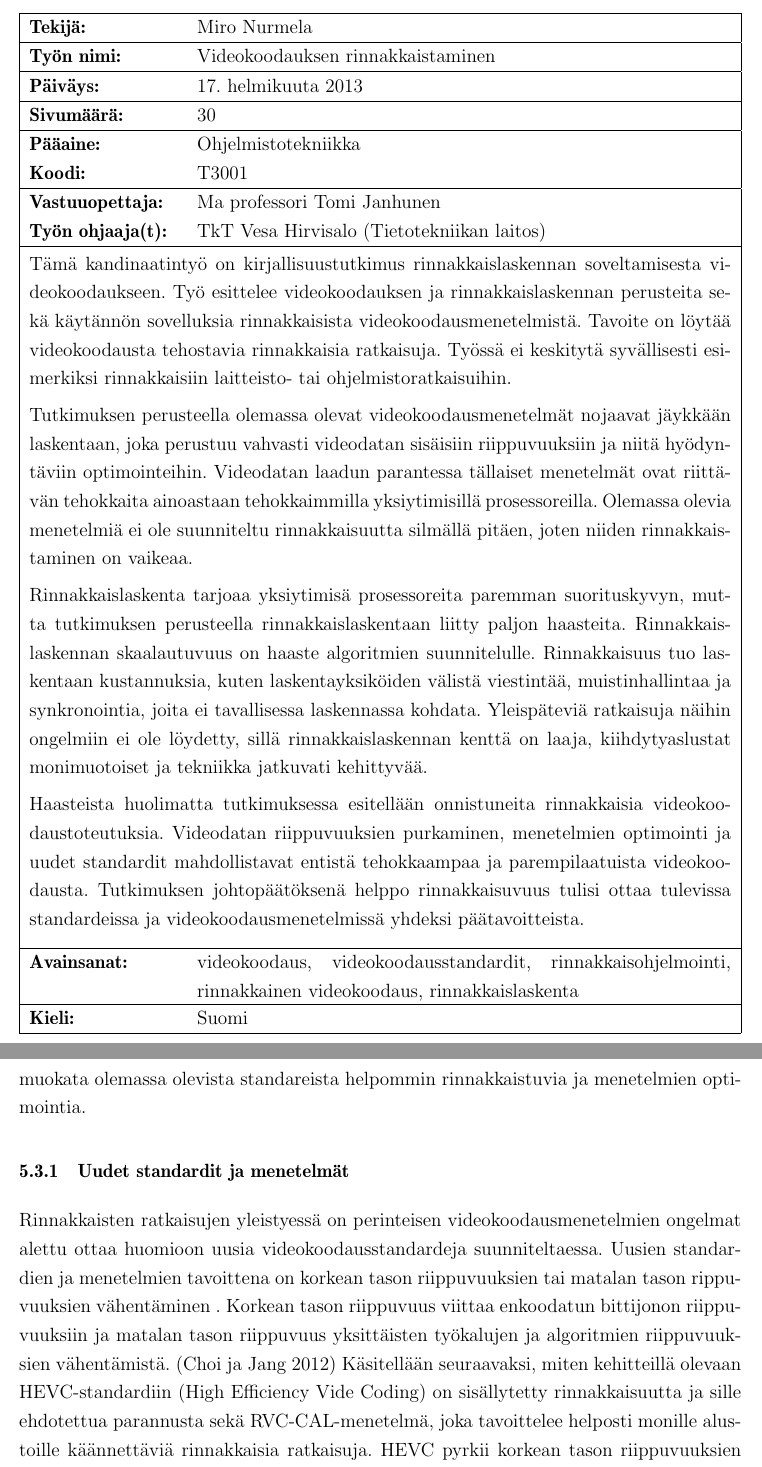
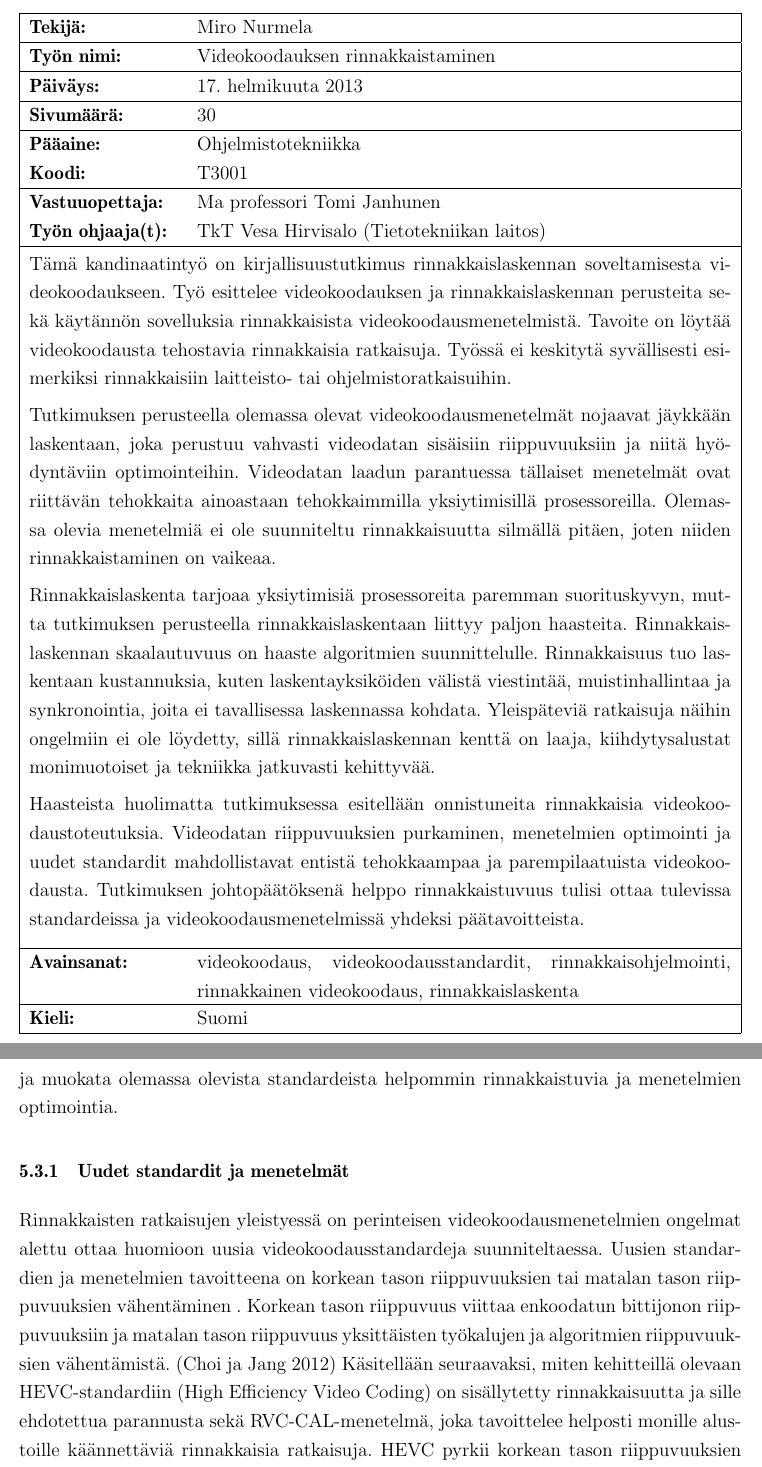
Before and after one commit to quarian/psychic-dangerzone, a LaTeX document (main.tex, which reads luku_abstraktit.tex, luku_sisalto.tex): two parts of pages 2 and 21 of 30, joined at a grey line, cut so that both start at the same text. Compiled offline with pdfLaTeX.

Commit message:
Some stuff I probably forgot to push back in the day

```diff
--- a/luku_abstraktit.tex
+++ b/luku_abstraktit.tex
@@ -50,25 +50,25 @@ ohjelmistoratkaisuihin.
 
 Tutkimuksen perusteella olemassa olevat videokoodausmenetelmät nojaavat
 jäykkään laskentaan, joka perustuu vahvasti videodatan sisäisiin riippuvuuksiin
-ja niitä hyödyntäviin optimointeihin. Videodatan laadun parantessa tällaiset
+ja niitä hyödyntäviin optimointeihin. Videodatan laadun parantuessa tällaiset
 menetelmät ovat riittävän tehokkaita ainoastaan tehokkaimmilla yksiytimisillä
 prosessoreilla. Olemassa olevia menetelmiä ei ole suunniteltu rinnakkaisuutta
 silmällä pitäen, joten niiden rinnakkaistaminen on vaikeaa.
 
-Rinnakkaislaskenta tarjoaa yksiytimisä prosessoreita paremman suorituskyvyn,
-mutta tutkimuksen perusteella rinnakkaislaskentaan liitty paljon haasteita.
-Rinnakkaislaskennan skaalautuvuus on haaste algoritmien suunnitelulle.
+Rinnakkaislaskenta tarjoaa yksiytimisiä prosessoreita paremman suorituskyvyn,
+mutta tutkimuksen perusteella rinnakkaislaskentaan liittyy paljon haasteita.
+Rinnakkaislaskennan skaalautuvuus on haaste algoritmien suunnittelulle.
 Rinnakkaisuus tuo laskentaan kustannuksia, kuten laskentayksiköiden välistä
 viestintää, muistinhallintaa ja synkronointia, joita ei tavallisessa
 laskennassa kohdata. Yleispäteviä ratkaisuja näihin ongelmiin ei ole löydetty,
-sillä rinnakkaislaskennan kenttä on laaja, kiihdytyaslustat monimuotoiset ja
-tekniikka jatkuvati kehittyvää.
+sillä rinnakkaislaskennan kenttä on laaja, kiihdytysalustat monimuotoiset ja
+tekniikka jatkuvasti kehittyvää.
 
 Haasteista huolimatta tutkimuksessa esitellään onnistuneita rinnakkaisia
 videokoodaustoteutuksia. Videodatan riippuvuuksien purkaminen, menetelmien
 optimointi ja uudet standardit mahdollistavat entistä tehokkaampaa ja
 parempilaatuista videokoodausta. Tutkimuksen johtopäätöksenä helppo
-rinnakkaisuvuus tulisi ottaa tulevissa standardeissa ja
+rinnakkaistuvuus tulisi ottaa tulevissa standardeissa ja
 videokoodausmenetelmissä yhdeksi päätavoitteista.
 
 \begin{comment}
--- a/luku_sisalto.tex
+++ b/luku_sisalto.tex
@@ -789,19 +789,19 @@ videokoodausmenetelmiä ei ole alun alkaen suunniteltu rinnakkaislaskentaa
 silmällä pitäen. Rinnakkaisuutta on alettu vaatia, kun laskennan vaatimukset
 ovat kasvaneet, mutta standardit ja menetelmät eivät ole kehittyneet
 yhtä nopeasti. Tässä aliluvussa käsitelläänkin uusia standardeja, tapoja
-muokata olemassa olevista standareista helpommin rinnakkaistuvia ja menetelmien
+muokata olemassa olevista standardeista helpommin rinnakkaistuvia ja menetelmien
 optimointia.
 
 \subsubsection{Uudet standardit ja menetelmät}
 
 Rinnakkaisten ratkaisujen yleistyessä on perinteisen videokoodausmenetelmien
 ongelmat alettu ottaa huomioon uusia
-videokoodausstandardeja suunniteltaessa. Uusien standardien ja menetelmien tavoittena on korkean
-tason riippuvuuksien tai matalan tason rippuvuuksien vähentäminen . Korkean
+videokoodausstandardeja suunniteltaessa. Uusien standardien ja menetelmien tavoitteena on korkean
+tason riippuvuuksien tai matalan tason riippuvuuksien vähentäminen . Korkean
 tason riippuvuus viittaa enkoodatun bittijonon riippuvuuksiin ja matalan
 tason riippuvuus yksittäisten työkalujen ja algoritmien riippuvuuksien
 vähentämistä. (\citealt{choi}) Käsitellään seuraavaksi, miten kehitteillä
-olevaan HEVC-standardiin (High Efficiency Vide Coding) on sisällytetty rinnakkaisuutta ja sille ehdotettua
+olevaan HEVC-standardiin (High Efficiency Video Coding) on sisällytetty rinnakkaisuutta ja sille ehdotettua
 parannusta sekä RVC-CAL-menetelmä, joka tavoittelee helposti monille alustoille
 käännettäviä rinnakkaisia ratkaisuja. HEVC pyrkii korkean tason riippuvuuksien
 vähentämiseen ja RVC-CAL matalan tason riippuvuuksien vähentämiseen.
```
Also changed, not shown: main.bbl, main.pdf (deleted), luku_sisalto.tex (38 more changed lines), 6 other files.
